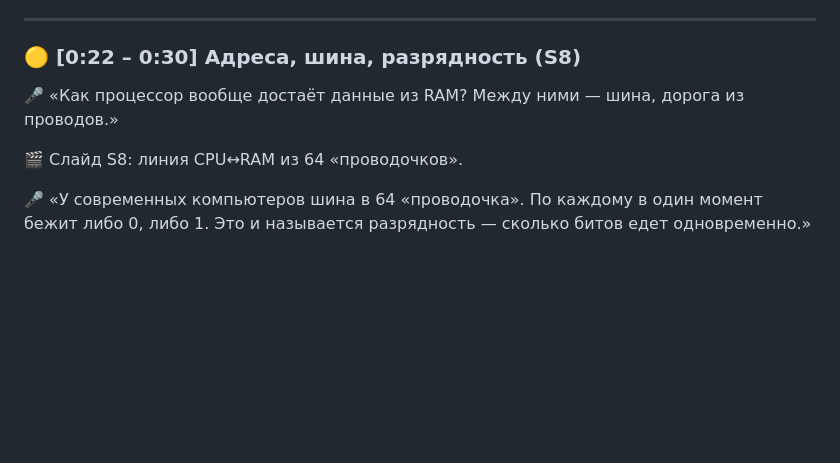
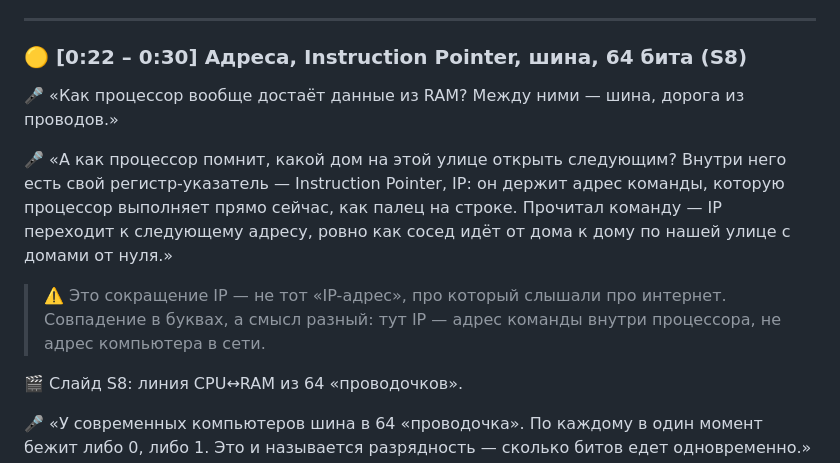
Before and after one commit to DmitrTRC/Junior_IT, a Markdown page: lessons/lesson-cs-01-computer/scenario.md, the part around the change. Rendered like a GitHub page; blank space fills up the shorter version.

```diff
--- a/lessons/lesson-cs-01-computer/scenario.md
+++ b/lessons/lesson-cs-01-computer/scenario.md
@@ -83,9 +83,13 @@
 
 ---
 
-### 🟡 [0:22 – 0:30] Адреса, шина, разрядность (S8)
+### 🟡 [0:22 – 0:30] Адреса, Instruction Pointer, шина, 64 бита (S8)
 
 🎤 «Как процессор вообще достаёт данные из RAM? Между ними — шина, дорога из проводов.»
+
+🎤 «А как процессор помнит, какой дом на этой улице открыть следующим? Внутри него есть свой регистр-указатель — Instruction Pointer, IP: он держит адрес команды, которую процессор выполняет прямо сейчас, как палец на строке. Прочитал команду — IP переходит к следующему адресу, ровно как сосед идёт от дома к дому по нашей улице с домами от нуля.»
+
+> ⚠️ Это сокращение IP — не тот «IP-адрес», про который слышали про интернет. Совпадение в буквах, а смысл разный: тут IP — адрес команды внутри процессора, не адрес компьютера в сети.
 
 🎬 Слайд S8: линия CPU↔RAM из 64 «проводочков».
 
```
Also changed, not shown: lessons/lesson-cs-01-computer/glossary.md (+2 -1 lines), lessons/lesson-cs-01-computer/live-code.md (+3 -1 lines).
